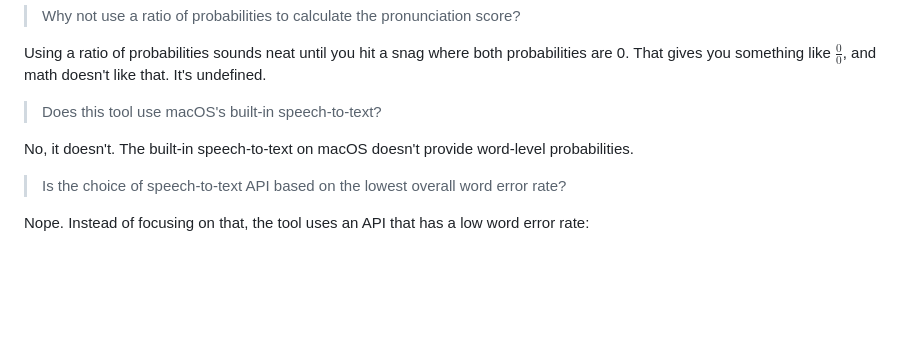
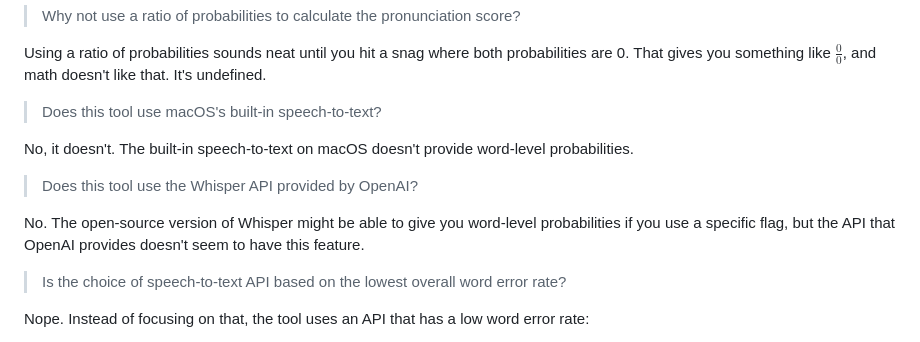
Before and after one commit to 8ta4/accent, a Markdown page: DONTREADME.md, the part around the change. GitHub-like rendering; blank space fills up the shorter version.

Commit message:
Document the absence of word-level probability features in OpenAI’s API.

```diff
--- a/DONTREADME.md
+++ b/DONTREADME.md
@@ -114,6 +114,10 @@ Using a ratio of probabilities sounds neat until you hit a snag where both proba
 
 No, it doesn't. The built-in speech-to-text on macOS doesn't provide word-level probabilities.
 
+> Does this tool use the Whisper API provided by OpenAI?
+
+No. The open-source version of Whisper might be able to give you word-level probabilities if you use a specific flag, but the API that OpenAI provides doesn't seem to have this feature.
+
 > Is the choice of speech-to-text API based on the lowest overall word error rate?
 
 Nope. Instead of focusing on that, the tool uses an API that has a low word error rate:
```
